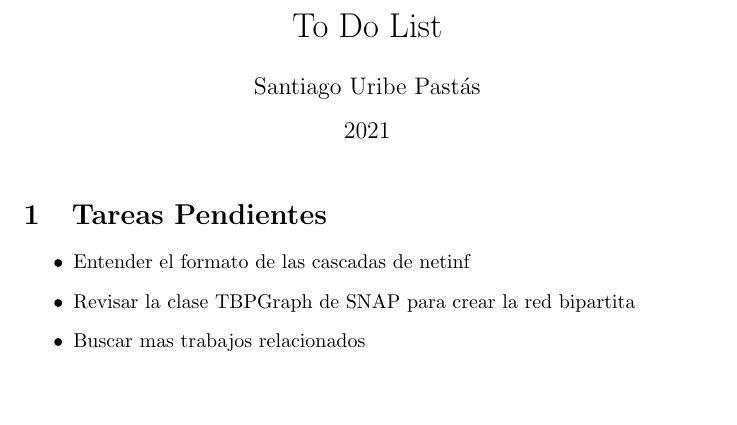
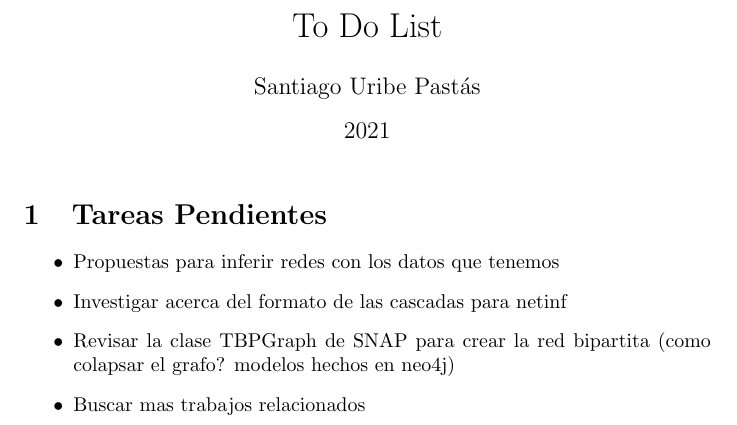
Before and after one commit to suribe06/BSc-Thesis, a LaTeX document (main.tex): part of the page, cut so that both start at the same text, the shorter picture padded with empty space. Compiled offline with pdfLaTeX.

Commit message:
Actualizacion tareas por hacer 26/8/21

```diff
--- a/main.tex
+++ b/main.tex
@@ -13,8 +13,9 @@
 
 \section{Tareas Pendientes}
 \begin{itemize}
-    \item Entender el formato de las cascadas de netinf
-    \item Revisar la clase TBPGraph de SNAP para crear la red bipartita
+    \item Propuestas para inferir redes con los datos que tenemos
+    \item Investigar acerca del formato de las cascadas para netinf
+    \item Revisar la clase TBPGraph de SNAP para crear la red bipartita (como colapsar el grafo? modelos hechos en neo4j)
     \item Buscar mas trabajos relacionados
 \end{itemize}
 
```
